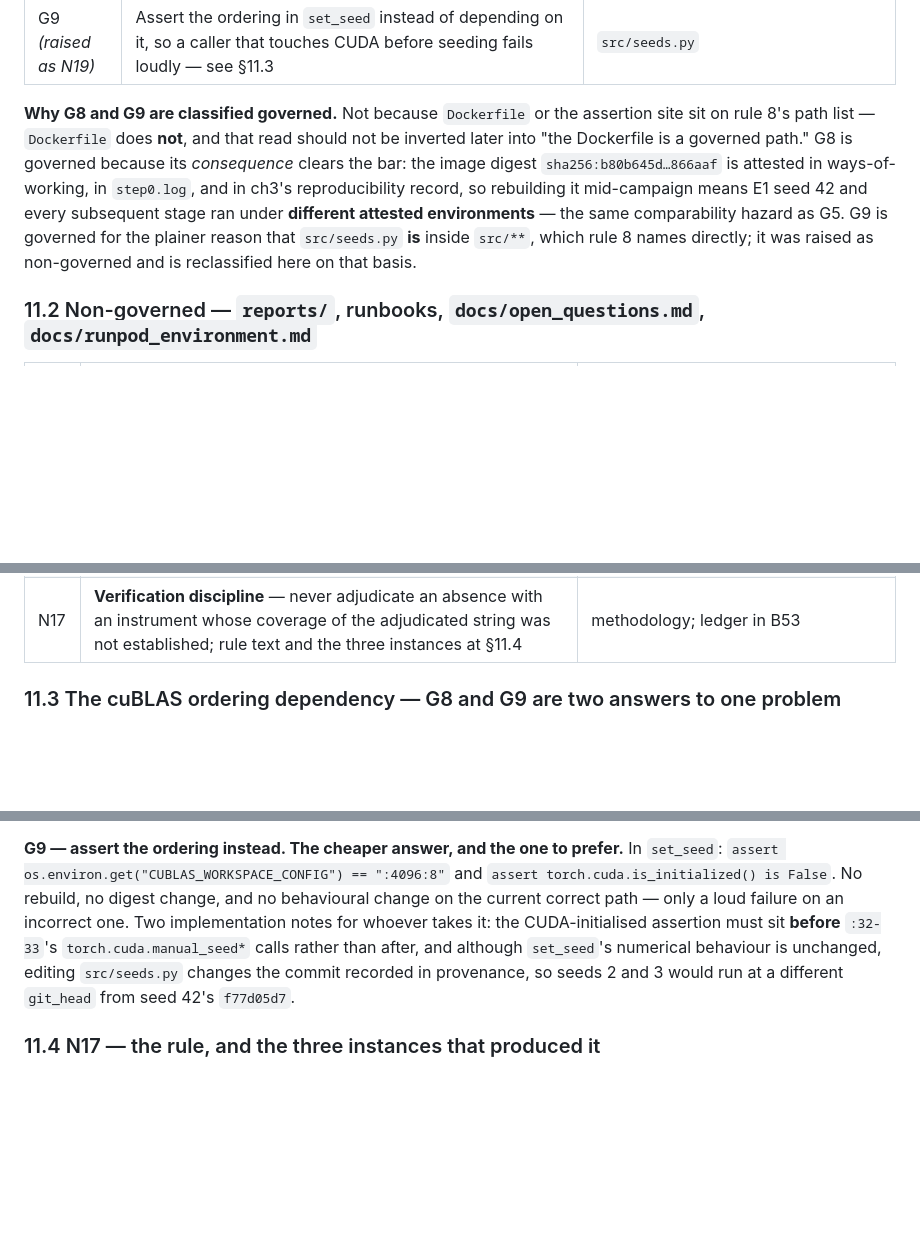
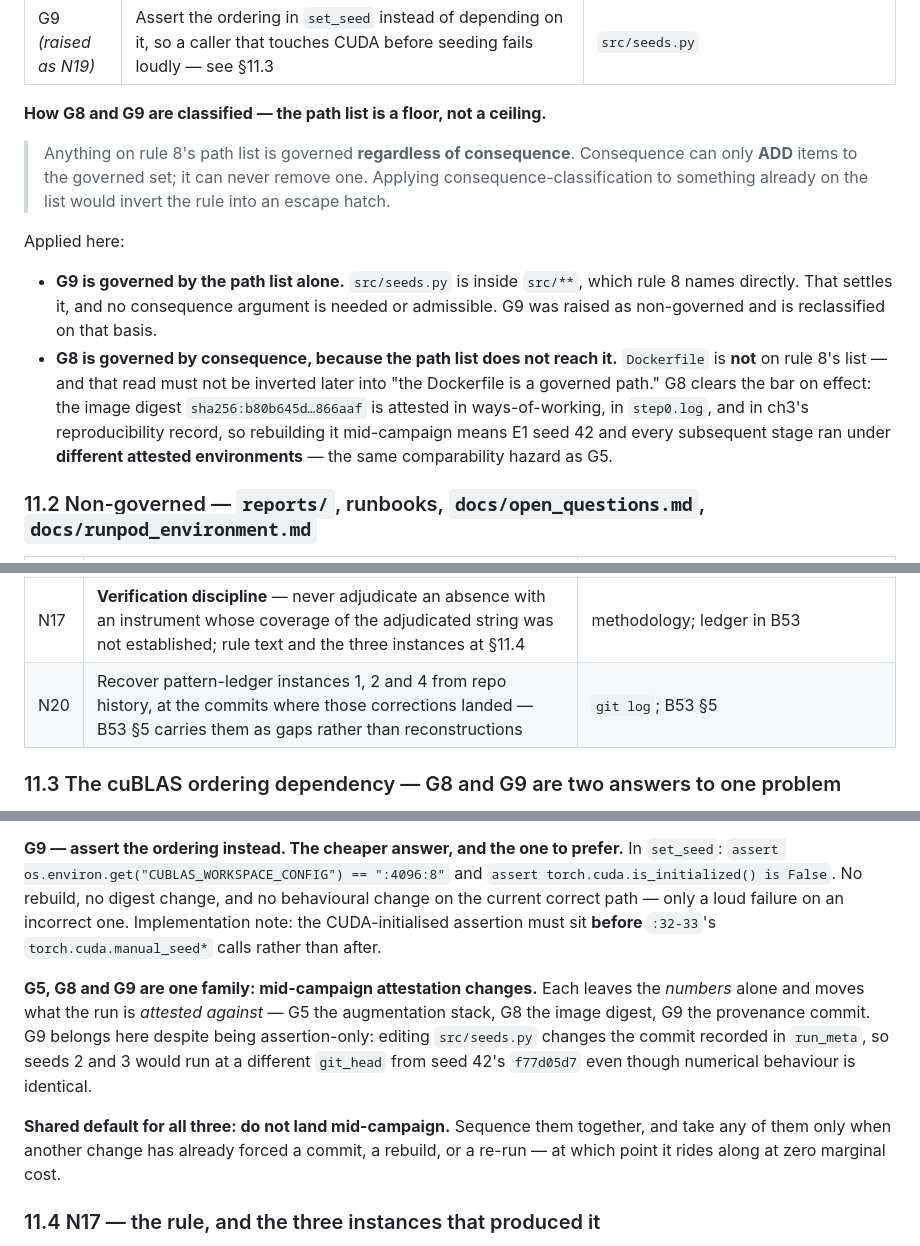
Before and after one commit to ainsleydeluna/plantseg-thesis, a Markdown page: reports/b52_e1_seed42_completion.md, 3 parts joined by grey strips. GitHub-like rendering; blank space fills up the shorter version.

Commit message:
B52 register: path list is a floor not a ceiling; sequence G9 with G5/G8; add N20

```diff
--- a/reports/b52_e1_seed42_completion.md
+++ b/reports/b52_e1_seed42_completion.md
@@ -847,14 +847,23 @@ manuscript edits, which are the operator's half and plan-gated the same way.
 | G8 *(raised as N18)* | Set `CUBLAS_WORKSPACE_CONFIG=:4096:8` as a Dockerfile `ENV` so the value is attested by the image, not only by source ordering — **default is DON'T**, see §11.3 | `Dockerfile` (no `ENTRYPOINT`; `ENV` at `:79`/`:97`) |
 | G9 *(raised as N19)* | Assert the ordering in `set_seed` instead of depending on it, so a caller that touches CUDA before seeding fails loudly — see §11.3 | `src/seeds.py` |
 
-**Why G8 and G9 are classified governed.** Not because `Dockerfile` or the assertion site sit on
-rule 8's path list — `Dockerfile` does **not**, and that read should not be inverted later into
-"the Dockerfile is a governed path." G8 is governed because its *consequence* clears the bar: the
-image digest `sha256:b80b645d…866aaf` is attested in ways-of-working, in `step0.log`, and in ch3's
-reproducibility record, so rebuilding it mid-campaign means E1 seed 42 and every subsequent stage
-ran under **different attested environments** — the same comparability hazard as G5. G9 is governed
-for the plainer reason that `src/seeds.py` **is** inside `src/**`, which rule 8 names directly; it
-was raised as non-governed and is reclassified here on that basis.
+**How G8 and G9 are classified — the path list is a floor, not a ceiling.**
+
+> Anything on rule 8's path list is governed **regardless of consequence**. Consequence can only
+> **ADD** items to the governed set; it can never remove one. Applying consequence-classification
+> to something already on the list would invert the rule into an escape hatch.
+
+Applied here:
+
+- **G9 is governed by the path list alone.** `src/seeds.py` is inside `src/**`, which rule 8 names
+  directly. That settles it, and no consequence argument is needed or admissible. G9 was raised as
+  non-governed and is reclassified on that basis.
+- **G8 is governed by consequence, because the path list does not reach it.** `Dockerfile` is
+  **not** on rule 8's list — and that read must not be inverted later into "the Dockerfile is a
+  governed path." G8 clears the bar on effect: the image digest `sha256:b80b645d…866aaf` is
+  attested in ways-of-working, in `step0.log`, and in ch3's reproducibility record, so rebuilding
+  it mid-campaign means E1 seed 42 and every subsequent stage ran under **different attested
+  environments** — the same comparability hazard as G5.
 
 ### 11.2 Non-governed — `reports/`, runbooks, `docs/open_questions.md`, `docs/runpod_environment.md`
 
@@ -877,6 +886,7 @@ was raised as non-governed and is reclassified here on that basis.
 | N15 | §3.1's table lists **4** pre-flight stages; `preflight_e1.py` at `f77d05d7` runs **5** (`class_weights` is missing) | `reports/e1_launch_runbook_v2.md:88-97` |
 | N16 | Rebuild the campaign cost estimate from the measured per-run cost, then decide Secure vs Community for the remaining stages | §3.2 |
 | N17 | **Verification discipline** — never adjudicate an absence with an instrument whose coverage of the adjudicated string was not established; rule text and the three instances at §11.4 | methodology; ledger in B53 |
+| N20 | Recover pattern-ledger instances 1, 2 and 4 from repo history, at the commits where those corrections landed — B53 §5 carries them as gaps rather than reconstructions | `git log`; B53 §5 |
 
 ### 11.3 The cuBLAS ordering dependency — G8 and G9 are two answers to one problem
 
@@ -895,11 +905,19 @@ a rebuild for some other reason, in which case the `ENV` line rides along at zer
 **G9 — assert the ordering instead. The cheaper answer, and the one to prefer.** In `set_seed`:
 `assert os.environ.get("CUBLAS_WORKSPACE_CONFIG") == ":4096:8"` and
 `assert torch.cuda.is_initialized() is False`. No rebuild, no digest change, and no behavioural
-change on the current correct path — only a loud failure on an incorrect one. Two implementation
-notes for whoever takes it: the CUDA-initialised assertion must sit **before** `:32-33`'s
-`torch.cuda.manual_seed*` calls rather than after, and although `set_seed`'s numerical behaviour is
-unchanged, editing `src/seeds.py` changes the commit recorded in provenance, so seeds 2 and 3 would
-run at a different `git_head` from seed 42's `f77d05d7`.
+change on the current correct path — only a loud failure on an incorrect one. Implementation note:
+the CUDA-initialised assertion must sit **before** `:32-33`'s `torch.cuda.manual_seed*` calls
+rather than after.
+
+**G5, G8 and G9 are one family: mid-campaign attestation changes.** Each leaves the *numbers*
+alone and moves what the run is *attested against* — G5 the augmentation stack, G8 the image
+digest, G9 the provenance commit. G9 belongs here despite being assertion-only: editing
+`src/seeds.py` changes the commit recorded in `run_meta`, so seeds 2 and 3 would run at a different
+`git_head` from seed 42's `f77d05d7` even though numerical behaviour is identical.
+
+**Shared default for all three: do not land mid-campaign.** Sequence them together, and take any
+of them only when another change has already forced a commit, a rebuild, or a re-run — at which
+point it rides along at zero marginal cost.
 
 ### 11.4 N17 — the rule, and the three instances that produced it
 
```
